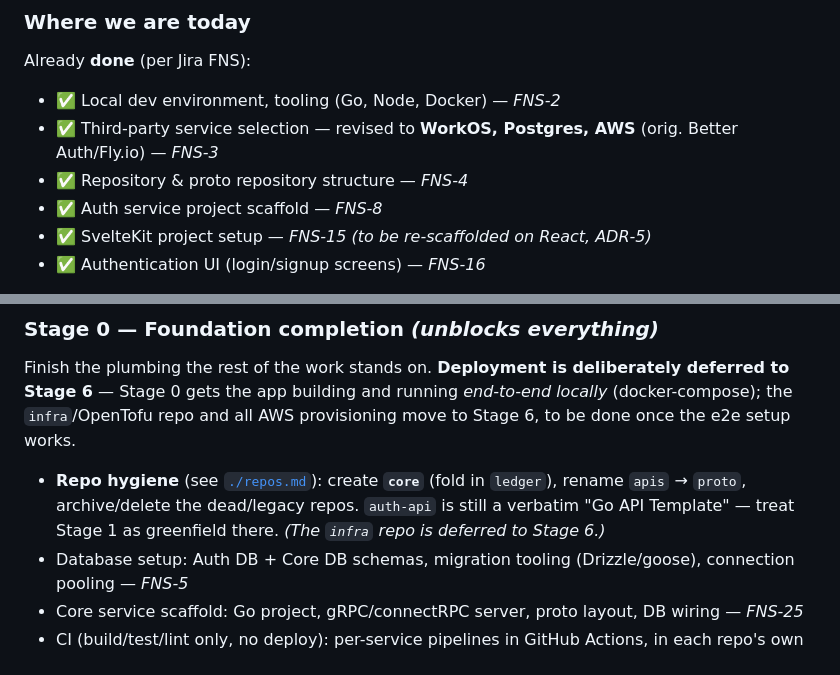
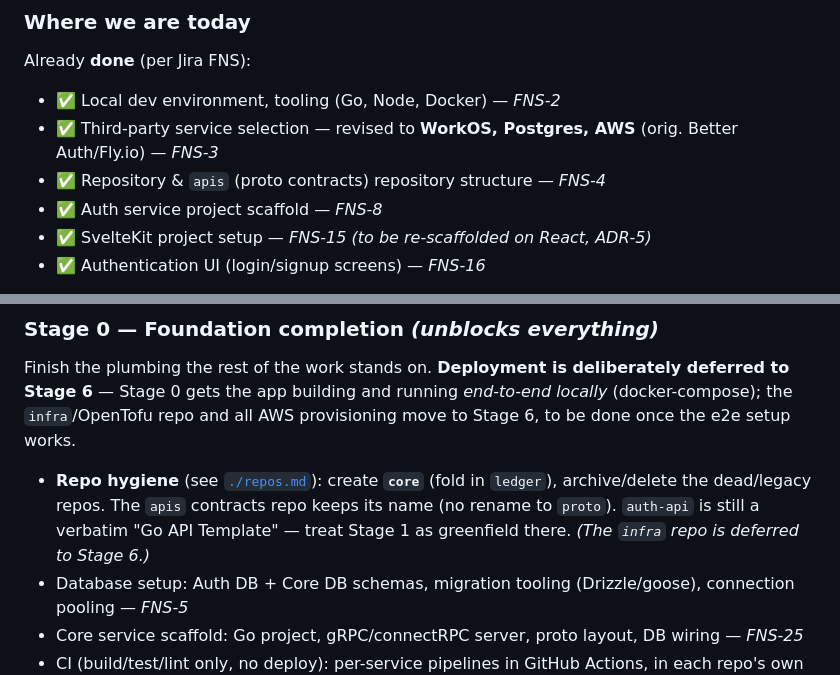
Before and after one commit to fair-n-square-co/docs, a Markdown page: docs/delivery-plan.md, 2 parts joined by grey strips. Rendered like a GitHub page.

```diff
--- a/docs/delivery-plan.md
+++ b/docs/delivery-plan.md
@@ -58,7 +58,7 @@ Already **done** (per Jira FNS):
 
 - ✅ Local dev environment, tooling (Go, Node, Docker) — *FNS-2*
 - ✅ Third-party service selection — revised to **WorkOS, Postgres, AWS** (orig. Better Auth/Fly.io) — *FNS-3*
-- ✅ Repository & proto repository structure — *FNS-4*
+- ✅ Repository & `apis` (proto contracts) repository structure — *FNS-4*
 - ✅ Auth service project scaffold — *FNS-8*
 - ✅ SvelteKit project setup — *FNS-15* *(to be re-scaffolded on React, ADR-5)*
 - ✅ Authentication UI (login/signup screens) — *FNS-16*
@@ -121,7 +121,7 @@ the MVP; P1–P3 are post-MVP.
 ### Stage 0 — Foundation completion *(unblocks everything)*
 Finish the plumbing the rest of the work stands on. **Deployment is deliberately deferred to Stage 6** — Stage 0 gets the app building and running *end-to-end locally* (docker-compose); the `infra`/OpenTofu repo and all AWS provisioning move to Stage 6, to be done once the e2e setup works.
 
-- **Repo hygiene** (see [`./repos.md`](./repos.md)): create **`core`** (fold in `ledger`), rename `apis` → `proto`, archive/delete the dead/legacy repos. `auth-api` is still a verbatim "Go API Template" — treat Stage 1 as greenfield there. *(The `infra` repo is deferred to Stage 6.)*
+- **Repo hygiene** (see [`./repos.md`](./repos.md)): create **`core`** (fold in `ledger`), archive/delete the dead/legacy repos. The `apis` contracts repo keeps its name (no rename to `proto`). `auth-api` is still a verbatim "Go API Template" — treat Stage 1 as greenfield there. *(The `infra` repo is deferred to Stage 6.)*
 - Database setup: Auth DB + Core DB schemas, migration tooling (Drizzle/goose), connection pooling — *FNS-5*
 - Core service scaffold: Go project, gRPC/connectRPC server, proto layout, DB wiring — *FNS-25*
 - CI (build/test/lint only, no deploy): per-service pipelines in GitHub Actions, in each repo's own `.github/workflows` — *FNS-6*
```
Also changed, not shown: docs/repos.md (+6 -8 lines).
